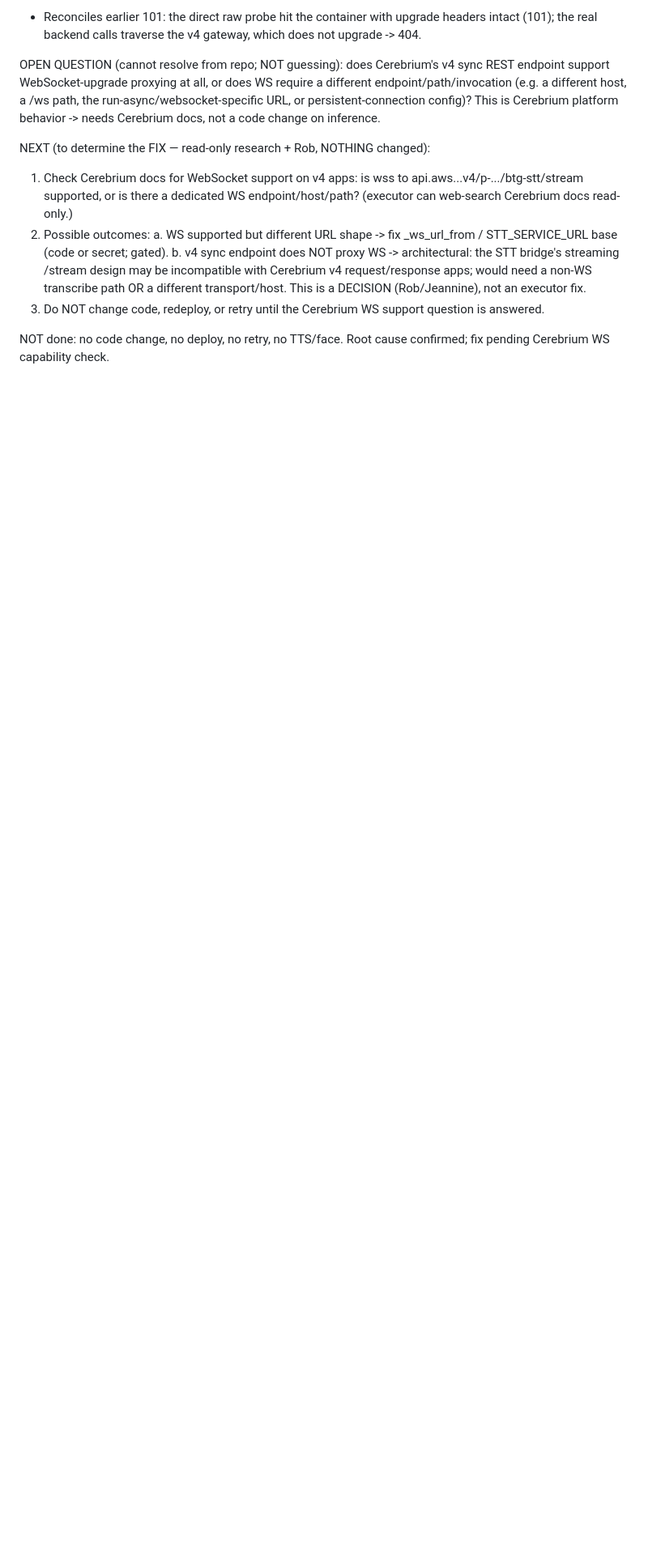
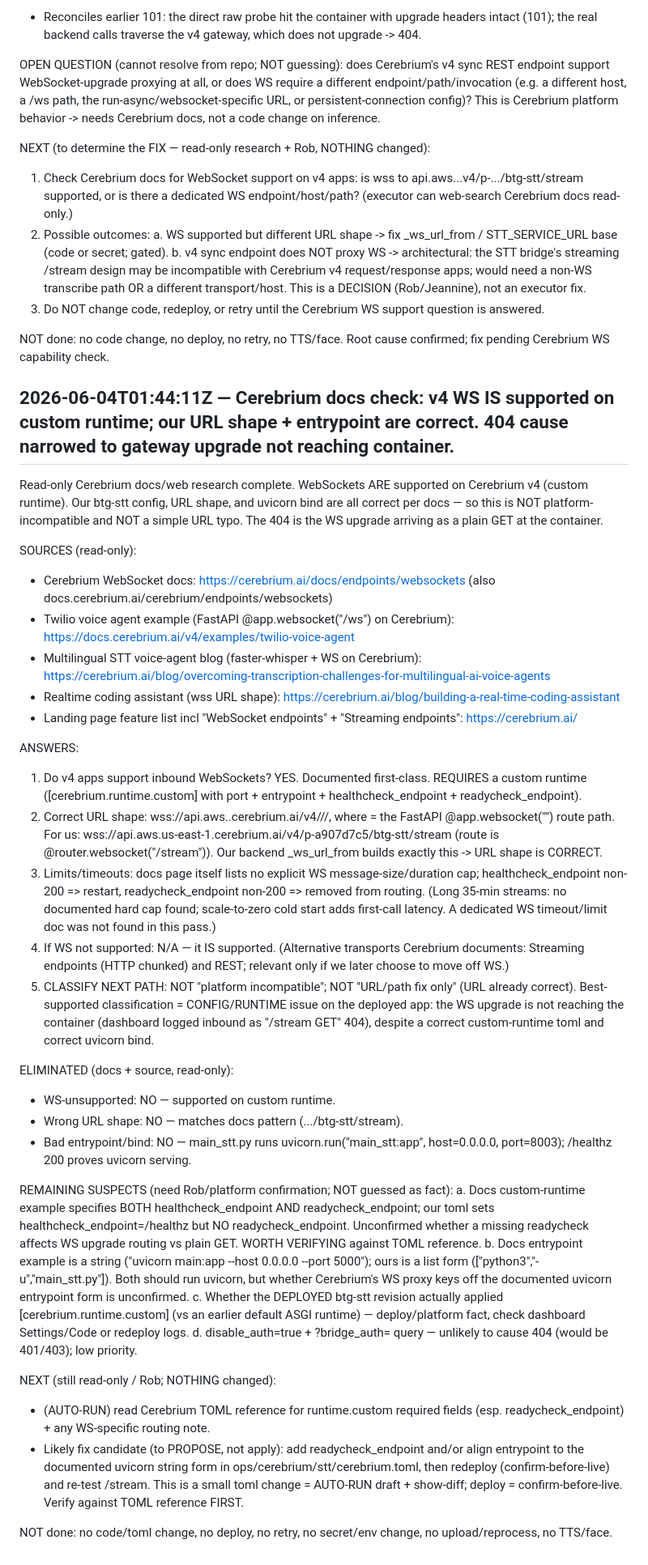
Before and after one commit to rgoldman999/xxx, a Markdown page: state/RESULTS.md, the part around the change. Shown at 81% size. Rendered like a GitHub page; blank space fills up the shorter version.

Commit message:
handoff result: Cerebrium docs check: v4 WS IS supported on custom runtime; our URL shape + entrypoint are correct. 404 cause narrowed to gateway upgrade not reaching container.

```diff
--- a/state/RESULTS.md
+++ b/state/RESULTS.md
@@ -340,3 +340,37 @@ NEXT (to determine the FIX — read-only research + Rob, NOTHING changed):
 3. Do NOT change code, redeploy, or retry until the Cerebrium WS support question is answered.
 
 NOT done: no code change, no deploy, no retry, no TTS/face. Root cause confirmed; fix pending Cerebrium WS capability check.
+
+## 2026-06-04T01:44:11Z — Cerebrium docs check: v4 WS IS supported on custom runtime; our URL shape + entrypoint are correct. 404 cause narrowed to gateway upgrade not reaching container.
+Read-only Cerebrium docs/web research complete. WebSockets ARE supported on Cerebrium v4 (custom runtime). Our btg-stt config, URL shape, and uvicorn bind are all correct per docs — so this is NOT platform-incompatible and NOT a simple URL typo. The 404 is the WS upgrade arriving as a plain GET at the container.
+
+SOURCES (read-only):
+- Cerebrium WebSocket docs: https://cerebrium.ai/docs/endpoints/websockets (also docs.cerebrium.ai/cerebrium/endpoints/websockets)
+- Twilio voice agent example (FastAPI @app.websocket("/ws") on Cerebrium): https://docs.cerebrium.ai/v4/examples/twilio-voice-agent
+- Multilingual STT voice-agent blog (faster-whisper + WS on Cerebrium): https://cerebrium.ai/blog/overcoming-transcription-challenges-for-multilingual-ai-voice-agents
+- Realtime coding assistant (wss URL shape): https://cerebrium.ai/blog/building-a-real-time-coding-assistant
+- Landing page feature list incl "WebSocket endpoints" + "Streaming endpoints": https://cerebrium.ai/
+
+ANSWERS:
+1. Do v4 apps support inbound WebSockets? YES. Documented first-class. REQUIRES a custom runtime ([cerebrium.runtime.custom] with port + entrypoint + healthcheck_endpoint + readycheck_endpoint).
+2. Correct URL shape: wss://api.aws.<region>.cerebrium.ai/v4/<project-id>/<app-name>/<websocket-function-name>, where <websocket-function-name> = the FastAPI @app.websocket("<path>") route path. For us: wss://api.aws.us-east-1.cerebrium.ai/v4/p-a907d7c5/btg-stt/stream  (route is @router.websocket("/stream")). Our backend _ws_url_from builds exactly this -> URL shape is CORRECT.
+3. Limits/timeouts: docs page itself lists no explicit WS message-size/duration cap; healthcheck_endpoint non-200 => restart, readycheck_endpoint non-200 => removed from routing. (Long 35-min streams: no documented hard cap found; scale-to-zero cold start adds first-call latency. A dedicated WS timeout/limit doc was not found in this pass.)
+4. If WS not supported: N/A — it IS supported. (Alternative transports Cerebrium documents: Streaming endpoints (HTTP chunked) and REST; relevant only if we later choose to move off WS.)
+5. CLASSIFY NEXT PATH: NOT "platform incompatible"; NOT "URL/path fix only" (URL already correct). Best-supported classification = CONFIG/RUNTIME issue on the deployed app: the WS upgrade is not reaching the container (dashboard logged inbound as "/stream GET" 404), despite a correct custom-runtime toml and correct uvicorn bind.
+
+ELIMINATED (docs + source, read-only):
+- WS-unsupported: NO — supported on custom runtime.
+- Wrong URL shape: NO — matches docs pattern (.../btg-stt/stream).
+- Bad entrypoint/bind: NO — main_stt.py runs uvicorn.run("main_stt:app", host=0.0.0.0, port=8003); /healthz 200 proves uvicorn serving.
+
+REMAINING SUSPECTS (need Rob/platform confirmation; NOT guessed as fact):
+a. Docs custom-runtime example specifies BOTH healthcheck_endpoint AND readycheck_endpoint; our toml sets healthcheck_endpoint=/healthz but NO readycheck_endpoint. Unconfirmed whether a missing readycheck affects WS upgrade routing vs plain GET. WORTH VERIFYING against TOML reference.
+b. Docs entrypoint example is a string ("uvicorn main:app --host 0.0.0.0 --port 5000"); ours is a list form (["python3","-u","main_stt.py"]). Both should run uvicorn, but whether Cerebrium's WS proxy keys off the documented uvicorn entrypoint form is unconfirmed.
+c. Whether the DEPLOYED btg-stt revision actually applied [cerebrium.runtime.custom] (vs an earlier default ASGI runtime) — deploy/platform fact, check dashboard Settings/Code or redeploy logs.
+d. disable_auth=true + ?bridge_auth= query — unlikely to cause 404 (would be 401/403); low priority.
+
+NEXT (still read-only / Rob; NOTHING changed):
+- (AUTO-RUN) read Cerebrium TOML reference for runtime.custom required fields (esp. readycheck_endpoint) + any WS-specific routing note.
+- Likely fix candidate (to PROPOSE, not apply): add readycheck_endpoint and/or align entrypoint to the documented uvicorn string form in ops/cerebrium/stt/cerebrium.toml, then redeploy (confirm-before-live) and re-test /stream. This is a small toml change = AUTO-RUN draft + show-diff; deploy = confirm-before-live. Verify against TOML reference FIRST.
+
+NOT done: no code/toml change, no deploy, no retry, no secret/env change, no upload/reprocess, no TTS/face.
```
